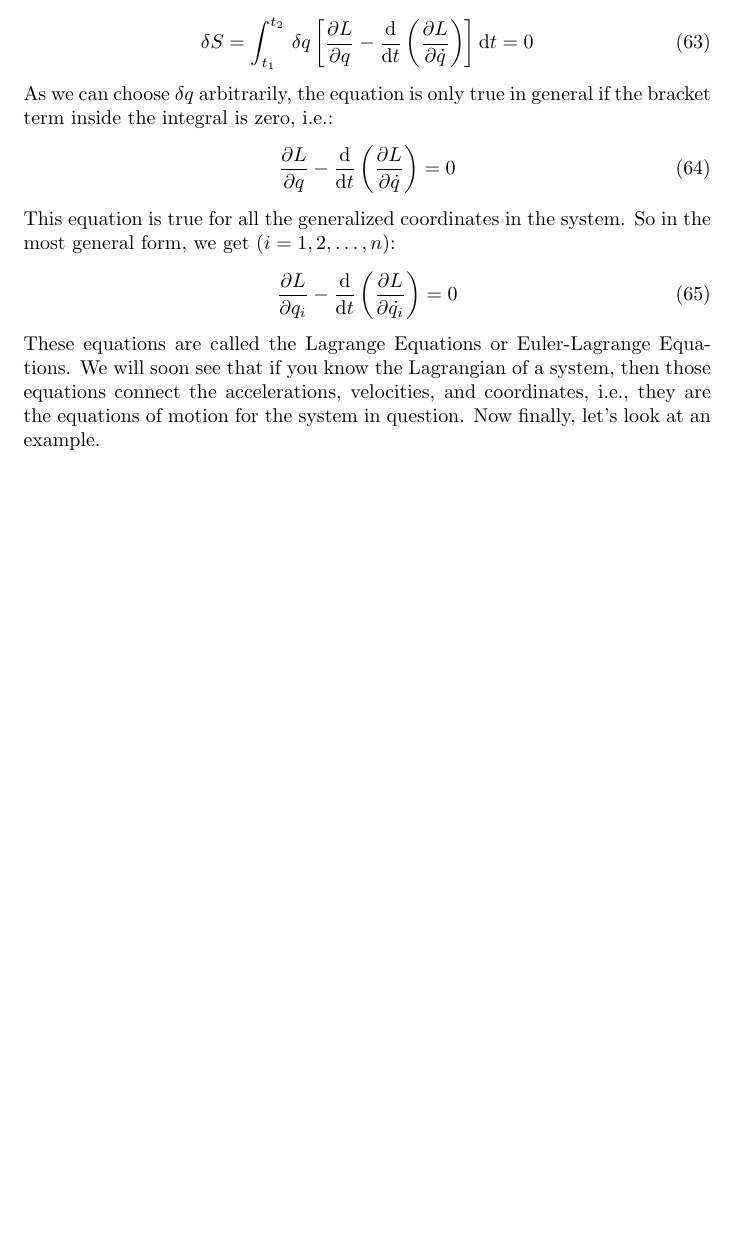
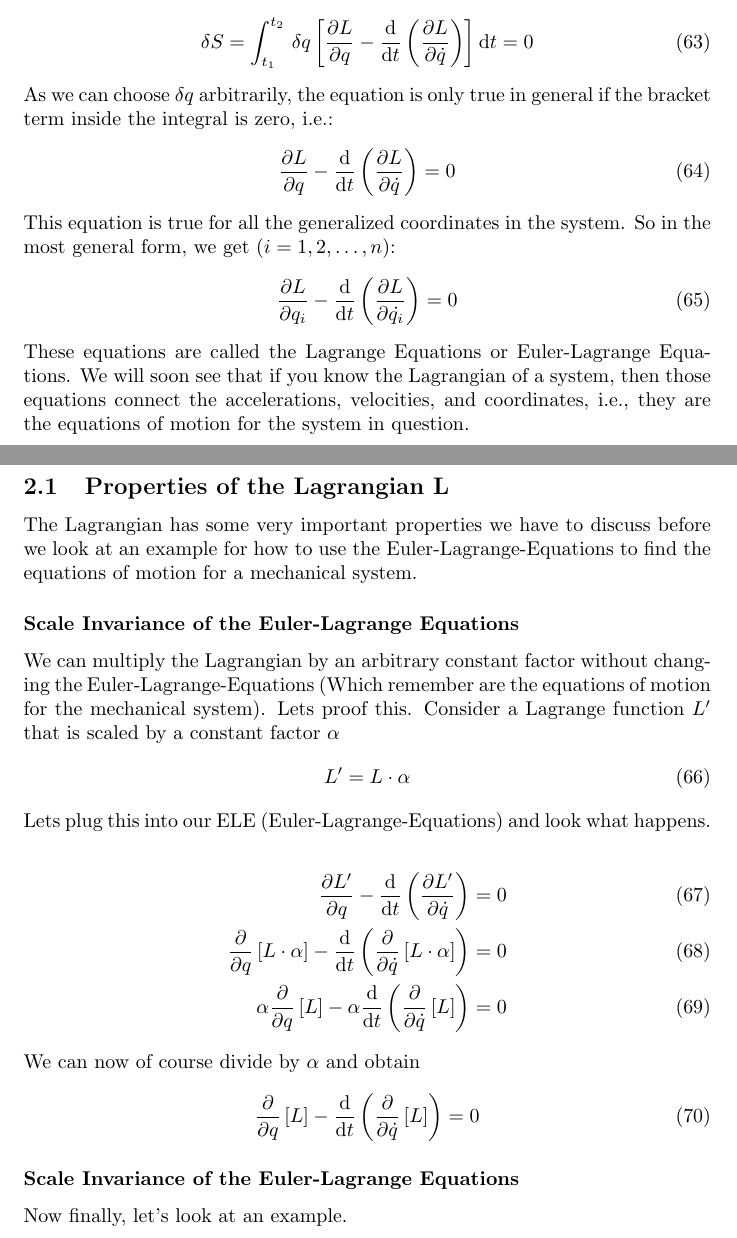
Before and after one commit to jbirkenmaier/Analytical-Mechanics-Notes, a LaTeX document (main.tex): part of page 14 of 14 before the commit and two parts of pages 14 and 15 of 15 after it, the two joined at a grey line, cut so that both start at the same text, the shorter picture padded with empty space. Compiled offline with pdfLaTeX.

Commit message:
initial commit.

```diff
--- a/main.tex
+++ b/main.tex
@@ -436,6 +436,27 @@ So we obtain as a final result:
     \end{align}
     These equations are called the Lagrange Equations or Euler-Lagrange Equations.
     We will soon see that if you know the Lagrangian of a system, then those equations connect the accelerations, velocities, and coordinates, i.e., they are the equations of motion for the system in question.
+
+    \subsection{Properties of the Lagrangian L}
+    The Lagrangian has some very important properties we have to discuss before we look at an example for how to use the Euler-Lagrange-Equations to find the equations of motion for a mechanical system.
+
+    \subsubsection*{Scale Invariance of the Euler-Lagrange Equations}
+    We can multiply the Lagrangian by an arbitrary constant factor without changing the Euler-Lagrange-Equations (Which remember are the equations of motion for the mechanical system).
+    Lets proof this. Consider a Lagrange function $L'$ that is scaled by a constant factor $\alpha$
+    \begin{align}
+    	L'=L\cdot\alpha
+    \end{align}
+    Lets plug this into our ELE (Euler-Lagrange-Equations) and look what happens.
+
+    \begin{align}
+        \frac{\partial L'}{\partial q}-\frac{\text{d}}{\text{d}t}\left(\frac{\partial L'}{\partial \dot{q}}\right) = 0\\
+        \frac{\partial}{\partial q}\left[L\cdot\alpha\right]-\frac{\text{d}}{\text{d}t}\left(\frac{\partial}{\partial \dot{q}}\left[L\cdot\alpha\right]\right) = 0\\
+        \alpha\frac{\partial}{\partial q}\left[L\right]-\alpha\frac{\text{d}}{\text{d}t}\left(\frac{\partial}{\partial \dot{q}}\left[L\right]\right) = 0
+    \end{align}
+    We can now of course divide by $\alpha$ and obtain
+    \begin{align}\frac{\partial}{\partial q}\left[L\right]-\frac{\text{d}}{\text{d}t}\left(\frac{\partial}{\partial \dot{q}}\left[L\right]\right) = 0
+    \end{align}
+
+    \subsubsection*{Scale Invariance of the Euler-Lagrange Equations}
     Now finally, let's look at an example.
-
 \end{document}
```
Also changed, not shown: main.pdf.
